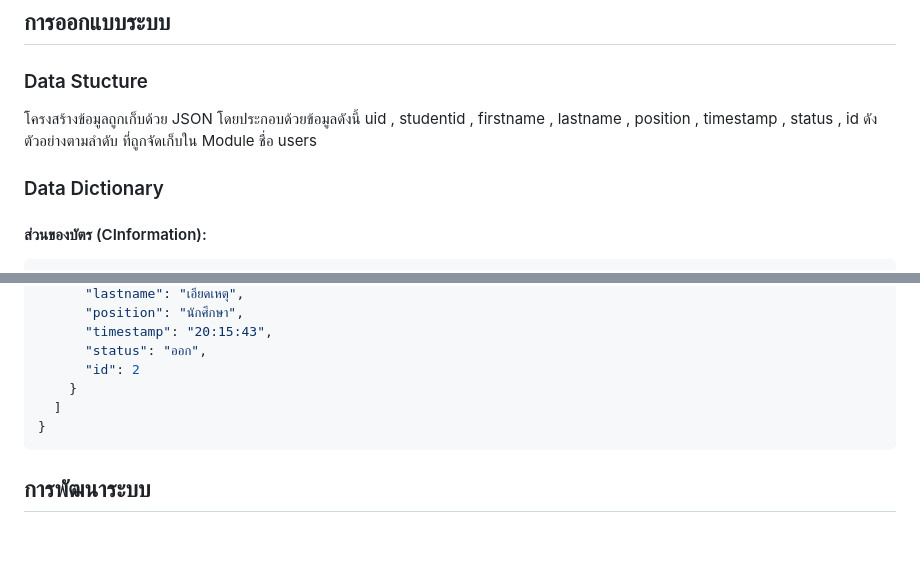
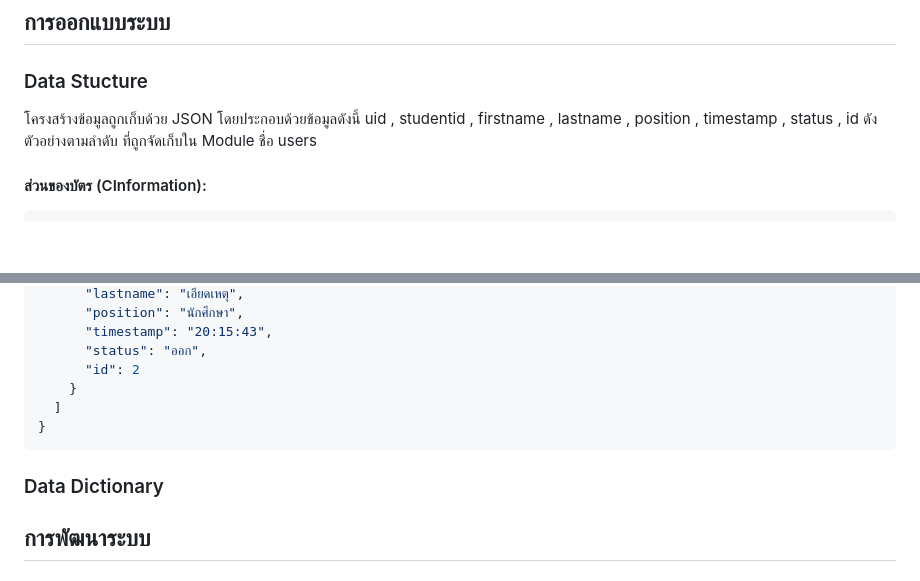
Before and after one commit to TOEYJIRAKIT/IOT-MiniProject, a Markdown page: README.md, 2 parts joined by grey strips. GitHub-like rendering; blank space fills up the shorter version.

````diff
--- a/README.md
+++ b/README.md
@@ -11,7 +11,6 @@
 ## การออกแบบระบบ
 ### Data Stucture
 โครงสร้างข้อมูลถูกเก็บด้วย JSON โดยประกอบด้วยข้อมูลดังนี้ uid , studentid , firstname , lastname , position , timestamp , status , id  ดังตัวอย่างตามลำดับ ที่ถูกจัดเก็บใน Module ชื่อ users
-### Data Dictionary
 #### ส่วนของบัตร (CInformation):
 ```json
 {
@@ -39,6 +38,7 @@
   ]
 }
 ```
+### Data Dictionary
 ## การพัฒนาระบบ
 ## การทดสอบ
 ## สรุปผลการทดสอบ
````
